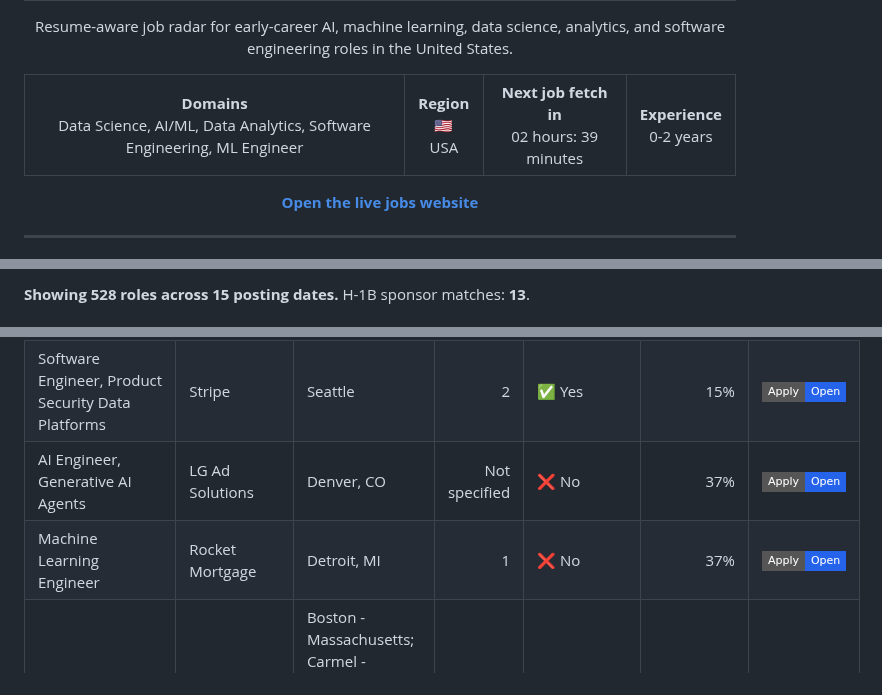
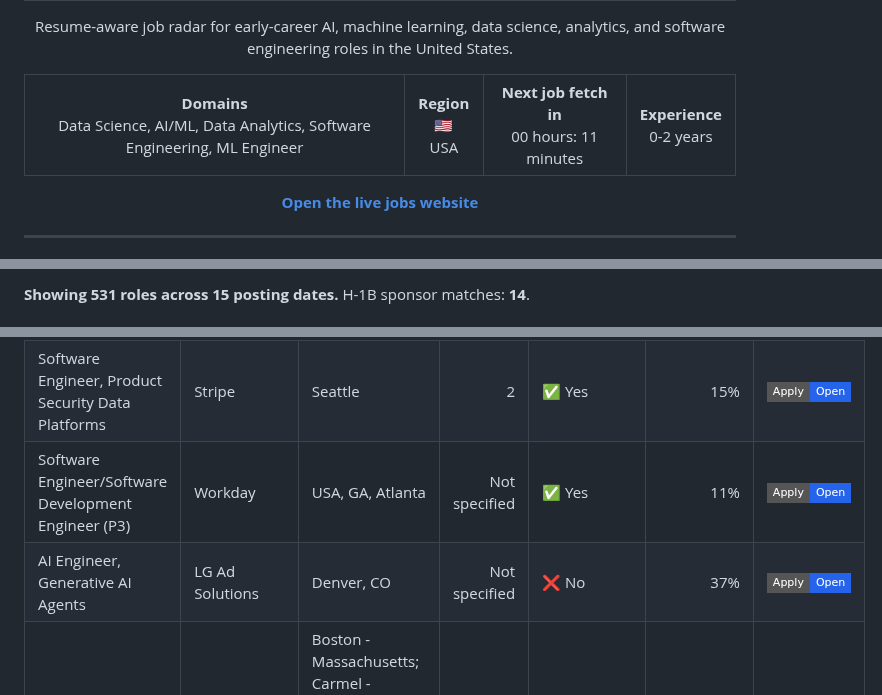
Before and after one commit to venkatsubash2003/Jobs4Me_Live, a Markdown page: README.md, 3 parts joined by grey strips. Rendered like a GitHub page; badges without logos.

```diff
--- a/README.md
+++ b/README.md
@@ -13,7 +13,7 @@
   <tr>
     <td align="center"><strong>Domains</strong><br>Data Science, AI/ML, Data Analytics, Software Engineering, ML Engineer</td>
     <td align="center"><strong>Region</strong><br>🇺🇸 USA</td>
-    <td align="center"><strong>Next job fetch in</strong><br>02 hours: 39 minutes</td>
+    <td align="center"><strong>Next job fetch in</strong><br>00 hours: 11 minutes</td>
     <td align="center"><strong>Experience</strong><br>0-2 years</td>
   </tr>
 </table>
@@ -76,3 +76,3 @@ _Last updated: 2026-07-03 12:21 UTC_
 
-**Showing 528 roles across 15 posting dates.** H-1B sponsor matches: **13**.
+**Showing 531 roles across 15 posting dates.** H-1B sponsor matches: **14**.
 
@@ -238,8 +242,8 @@ _Last updated: 2026-07-03 12:21 UTC_
 | --- | --- | --- | ---: | --- | ---: | --- |
 | Forward Deployed Software Engineer, Internship - Commercial | Palantir | Chicago, IL | Not specified | ✅ Yes | 22% | <a href="https://jobs.lever.co/palantir/d5486403-c050-4920-b2e0-91b69b61ebb2"><img alt="Apply" src="https://img.shields.io/badge/Apply-Open-2563eb?style=flat-square"></a> |
 | Software Engineer, Product Security Data Platforms | Stripe | Seattle | 2 | ✅ Yes | 15% | <a href="https://stripe.com/jobs/search?gh_jid=8039800"><img alt="Apply" src="https://img.shields.io/badge/Apply-Open-2563eb?style=flat-square"></a> |
+| Software Engineer/Software Development Engineer (P3) | Workday | USA, GA, Atlanta | Not specified | ✅ Yes | 11% | <a href="https://workday.wd5.myworkdayjobs.com/en-US/Workday/job/USA-GA-Atlanta/Software-Engineer-Software-Development-Engineer--P3-_JR-0108515-2"><img alt="Apply" src="https://img.shields.io/badge/Apply-Open-2563eb?style=flat-square"></a> |
 | AI Engineer, Generative AI Agents | LG Ad Solutions | Denver, CO | Not specified | ❌ No | 37% | <a href="https://jobs.ashbyhq.com/lgads/d6ad397c-0215-4d75-9f31-31b659e26b8b"><img alt="Apply" src="https://img.shields.io/badge/Apply-Open-2563eb?style=flat-square"></a> |
-| Machine Learning Engineer | Rocket Mortgage | Detroit, MI | 1 | ❌ No | 37% | <a href="https://quickenloans.wd5.myworkdayjobs.com/en-US/rocket_careers/job/Detroit-MI/Machine-Learning-Engineer_R-081566"><img alt="Apply" src="https://img.shields.io/badge/Apply-Open-2563eb?style=flat-square"></a> |
 | AI Business Partner | Real Chemistry | Boston - Massachusetts; Carmel - Indiana; Chicago - Illinois; Lambertville - New Jersey; Remote - USA | Not specified | ❌ No | 33% | <a href="https://job-boards.greenhouse.io/realchemistry/jobs/5287162008"><img alt="Apply" src="https://img.shields.io/badge/Apply-Open-2563eb?style=flat-square"></a> |
 | Research Intern on Generative and Protective AI for Content Creation | Sony | Remote - New York | Not specified | ❌ No | 30% | <a href="https://sonyglobal.wd1.myworkdayjobs.com/en-US/SonyGlobalCareers/job/Remote---New-York/Research-Intern-on-Generative-and-Protective-AI-for-Content-Creation_JR-119335"><img alt="Apply" src="https://img.shields.io/badge/Apply-Open-2563eb?style=flat-square"></a> |
 | Software Engineer- AI/Claude Developer | Barclays | Bengaluru, Maruthi Onyx - TESCO TSA | Not specified | ❌ No | 30% | <a href="https://barclays.wd3.myworkdayjobs.com/en-US/External_Career_Site_Barclays/job/Bengaluru-Maruthi-Onyx---TESCO-TSA/Software-Engineer---Developer-Experience_JR-0000103127"><img alt="Apply" src="https://img.shields.io/badge/Apply-Open-2563eb?style=flat-square"></a> |
```
Also changed, not shown: other parts of README.md (+12 -9 lines).
